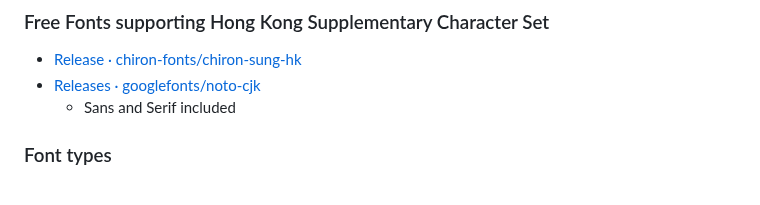
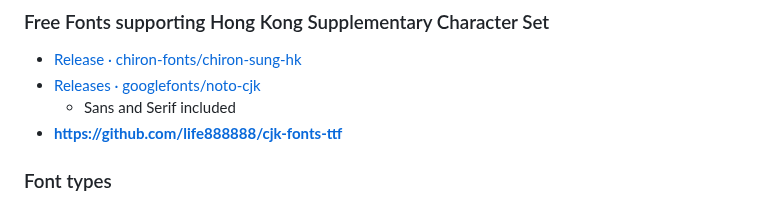
Before and after one commit to dirkarnez/css-font-playground, a Markdown page: README.md, the part around the change. Drawn GitHub-style.

Commit message:
- update README.md

```diff
--- a/README.md
+++ b/README.md
@@ -6,6 +6,7 @@ css-font-playground
 - [Release · chiron-fonts/chiron-sung-hk](https://github.com/chiron-fonts/chiron-sung-hk/releases/latest)
 - [Releases · googlefonts/noto-cjk](https://github.com/googlefonts/noto-cjk/releases/latest)
   - Sans and Serif included
+- **https://github.com/life888888/cjk-fonts-ttf**
 
 ### Font types
 - `woff`
```
